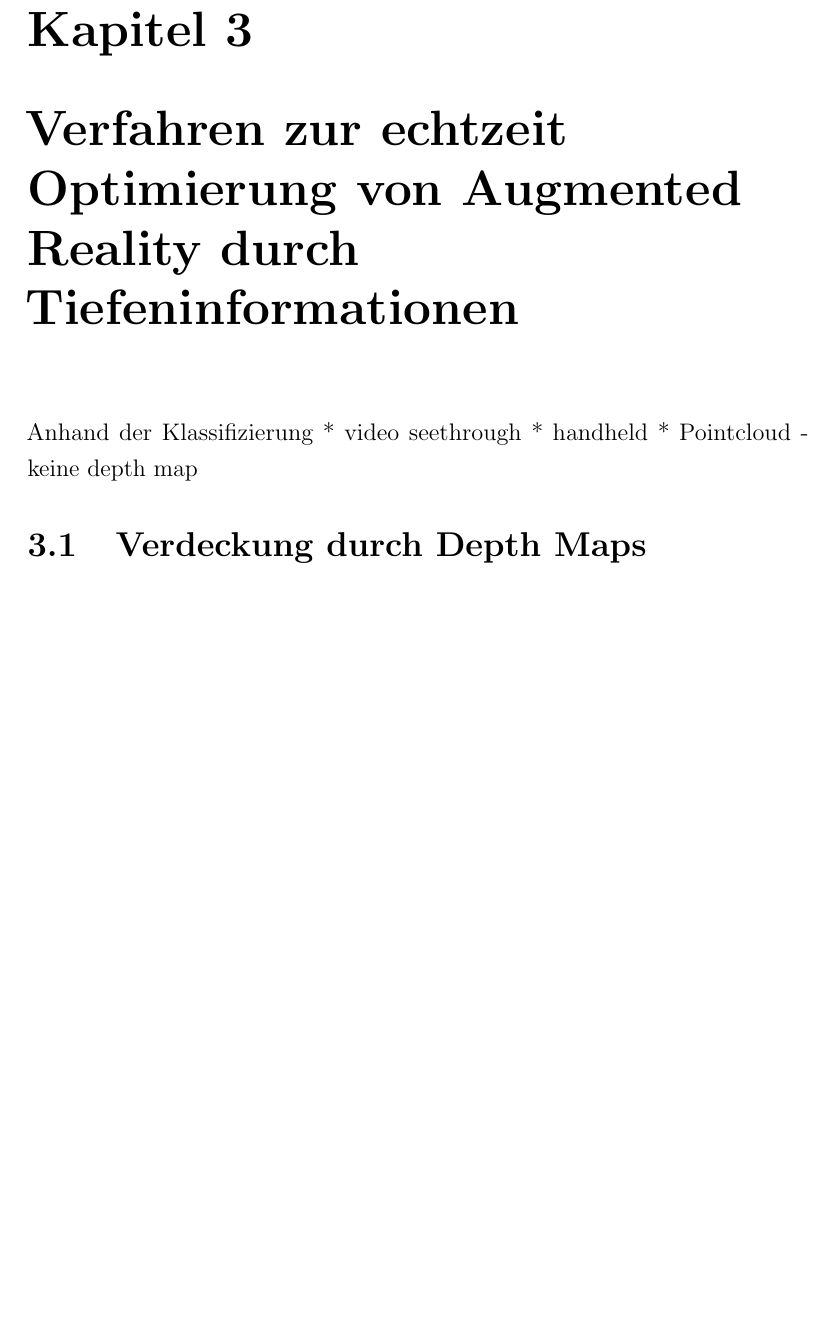
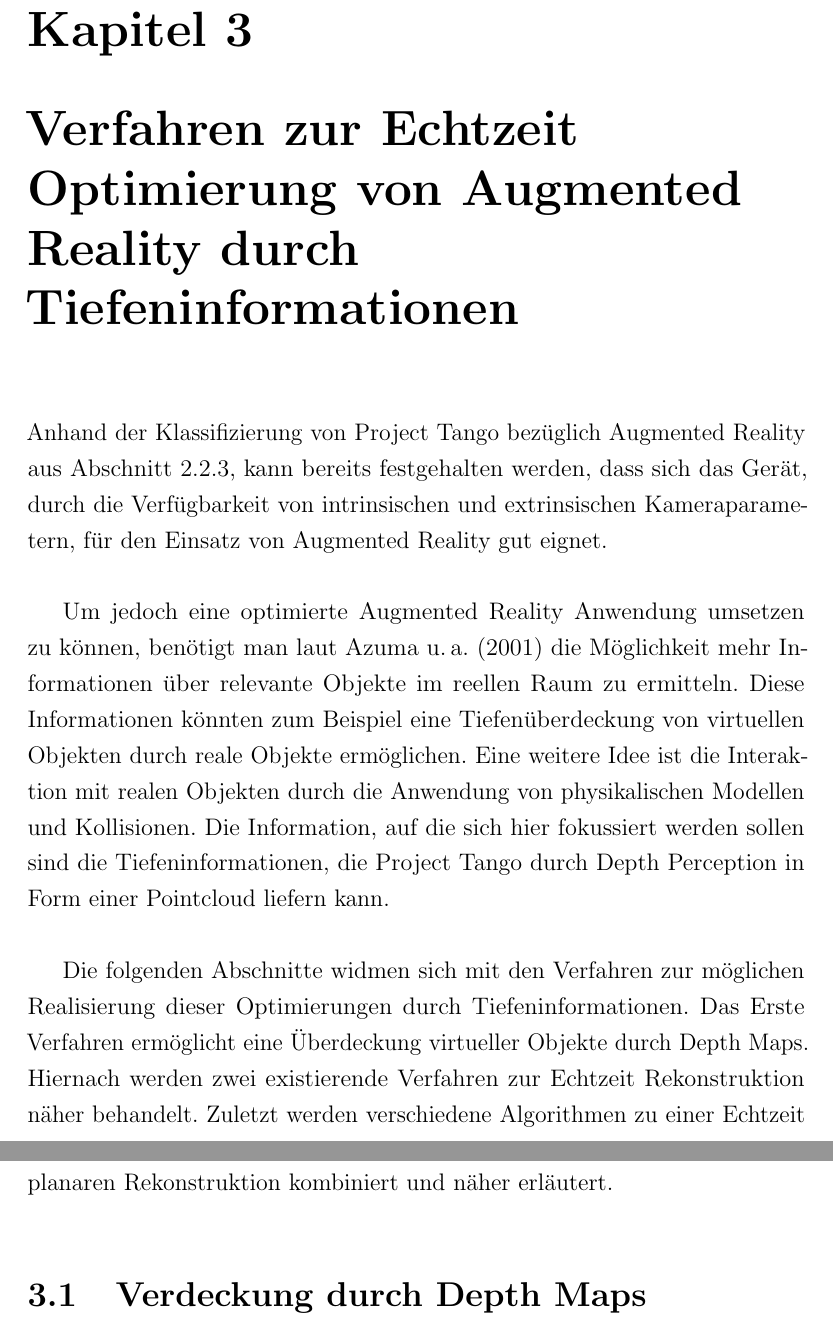
Before and after one commit to stetro/masterthesis, a LaTeX thesis (main.tex, which reads content/chapter_two.tex): part of page 21 of 33 before the commit and two parts of pages 21 and 22 of 33 after it, the two joined at a grey line, cut so that both start at the same text, the shorter picture padded with empty space. Compiled offline with pdfLaTeX.

Commit message:
refining chapter transition

```diff
--- a/content/chapter_two.tex
+++ b/content/chapter_two.tex
@@ -1,10 +1,10 @@
-\chapter{Verfahren zur echtzeit Optimierung von Augmented Reality durch Tiefeninformationen}
+\chapter{Verfahren zur Echtzeit Optimierung von Augmented Reality durch Tiefeninformationen}
 
-Anhand der Klassifizierung
-* video seethrough
-* handheld
-* Pointcloud - keine depth map
+Anhand der Klassifizierung von Project Tango bezüglich Augmented Reality aus Abschnitt \ref{sec:classification_project_tango}, kann bereits festgehalten werden, dass sich das Gerät, durch die Verfügbarkeit von intrinsischen und extrinsischen Kameraparametern, für den Einsatz von Augmented Reality gut eignet. \\
 
+Um jedoch eine optimierte Augmented Reality Anwendung umsetzen zu können, benötigt man laut \citet{azuma2001recent} die Möglichkeit mehr Informationen über relevante Objekte im reellen Raum zu ermitteln. Diese Informationen könnten zum Beispiel eine Tiefenüberdeckung von virtuellen Objekten durch reale Objekte ermöglichen. Eine weitere Idee ist die Interaktion mit realen Objekten durch die Anwendung von physikalischen Modellen und Kollisionen. Die Information, auf die sich hier fokussiert werden sollen sind die Tiefeninformationen, die Project Tango durch Depth Perception in Form einer Pointcloud liefern kann.\\
+
+Die folgenden Abschnitte widmen sich mit den Verfahren zur möglichen Realisierung dieser Optimierungen durch Tiefeninformationen. Das Erste Verfahren ermöglicht eine Überdeckung virtueller Objekte durch Depth Maps. Hiernach werden zwei existierende Verfahren zur Echtzeit Rekonstruktion näher behandelt. Zuletzt werden verschiedene Algorithmen zu einer Echtzeit planaren Rekonstruktion kombiniert und näher erläutert. \\
 
 \input{content/chapter_two/depthmap_occlusion}
 
```
Also changed, not shown: content/chapter_two/depthmap_occlusion.tex (+5 -5 lines), content/chapter_two/polygon_reconstruction.tex (+3 -0 lines).
